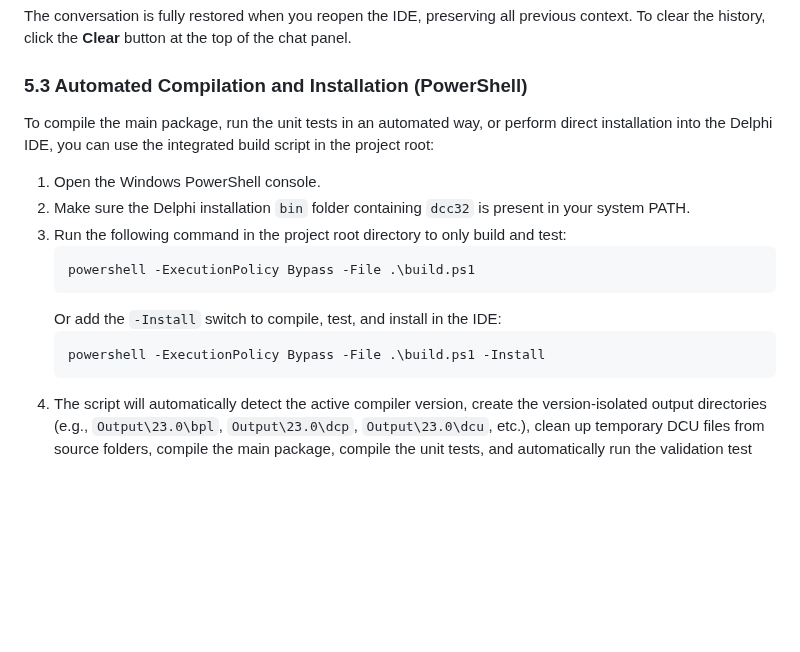
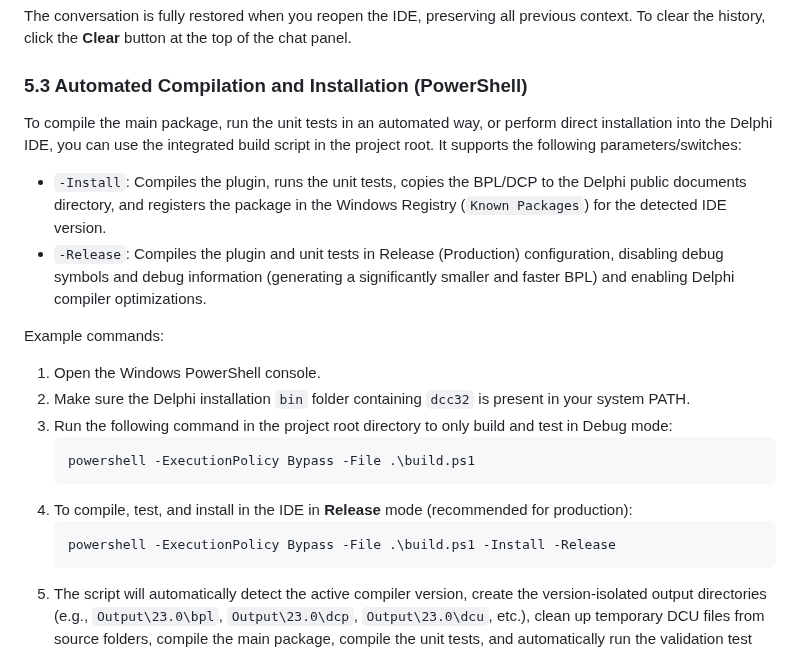
Before and after one commit to onyxadm/RadIA-Plugin, a Markdown page: README.en.md, the part around the change. Drawn GitHub-style; blank space fills up the shorter version.

````diff
--- a/README.en.md
+++ b/README.en.md
@@ -130,17 +130,22 @@ The conversation is fully restored when you reopen the IDE, preserving all previ
 
 ### 5.3 Automated Compilation and Installation (PowerShell)
 
-To compile the main package, run the unit tests in an automated way, or perform direct installation into the Delphi IDE, you can use the integrated build script in the project root:
+To compile the main package, run the unit tests in an automated way, or perform direct installation into the Delphi IDE, you can use the integrated build script in the project root. It supports the following parameters/switches:
+
+*   `-Install`: Compiles the plugin, runs the unit tests, copies the BPL/DCP to the Delphi public documents directory, and registers the package in the Windows Registry (`Known Packages`) for the detected IDE version.
+*   `-Release`: Compiles the plugin and unit tests in Release (Production) configuration, disabling debug symbols and debug information (generating a significantly smaller and faster BPL) and enabling Delphi compiler optimizations.
+
+Example commands:
 
 1. Open the Windows PowerShell console.
 2. Make sure the Delphi installation `bin` folder containing `dcc32` is present in your system PATH.
-3. Run the following command in the project root directory to only build and test:
+3. Run the following command in the project root directory to only build and test in Debug mode:
    ```powershell
    powershell -ExecutionPolicy Bypass -File .\build.ps1
    ```
-   Or add the `-Install` switch to compile, test, and install in the IDE:
+4. To compile, test, and install in the IDE in **Release** mode (recommended for production):
    ```powershell
-   powershell -ExecutionPolicy Bypass -File .\build.ps1 -Install
+   powershell -ExecutionPolicy Bypass -File .\build.ps1 -Install -Release
    ```
 4. The script will automatically detect the active compiler version, create the version-isolated output directories (e.g., `Output\23.0\bpl`, `Output\23.0\dcp`, `Output\23.0\dcu`, etc.), clean up temporary DCU files from source folders, compile the main package, compile the unit tests, and automatically run the validation test suite.
 5. If the `-Install` switch is provided, the script will also copy the output files (`RadIA.bpl` and `RadIA.dcp`) to the official Delphi folders (`C:\Users\Public\Documents\Embarcadero\Studio\<version>\Bpl` and `Dcp`) and register the plugin under the `Known Packages` Registry key for the detected Delphi version.
````
Also changed, not shown: README.md (+9 -4 lines).
